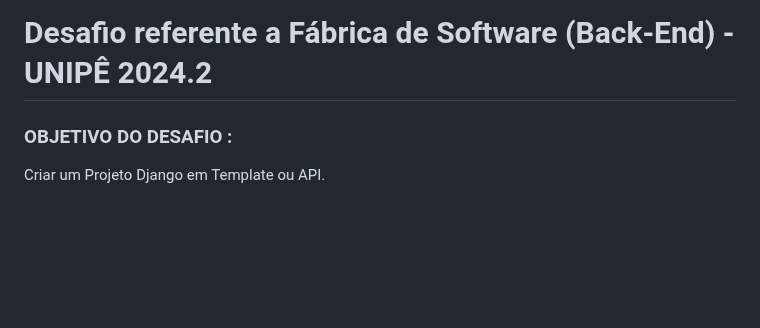
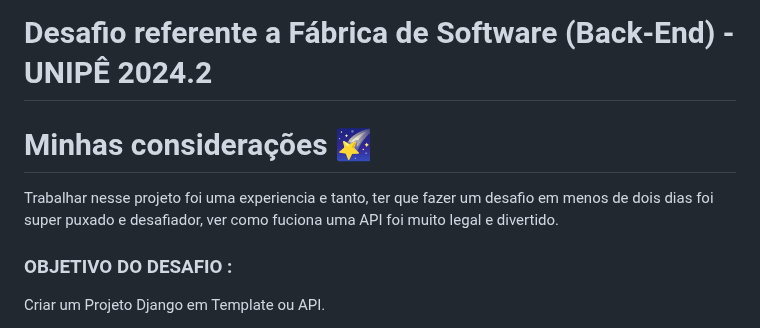
Before and after one commit to Caioara/Desafio_F-brica_back-end, a Markdown page: README.md, the part around one of its changes. Rendered like a GitHub page; blank space fills up the shorter version.

```diff
--- a/README.md
+++ b/README.md
@@ -1,5 +1,10 @@
 
 # Desafio referente a Fábrica de Software (Back-End) - UNIPÊ 2024.2
+
+# Minhas considerações 🌠
+
+  Trabalhar nesse projeto foi uma experiencia e tanto, ter que fazer um desafio em menos de dois dias foi super puxado e desafiador, ver como fuciona uma API foi muito legal e divertido.
+
 ### OBJETIVO DO DESAFIO :
   Criar um Projeto Django em Template ou API.
 
```
Also changed, not shown: other parts of README.md (+2 -2 lines).
